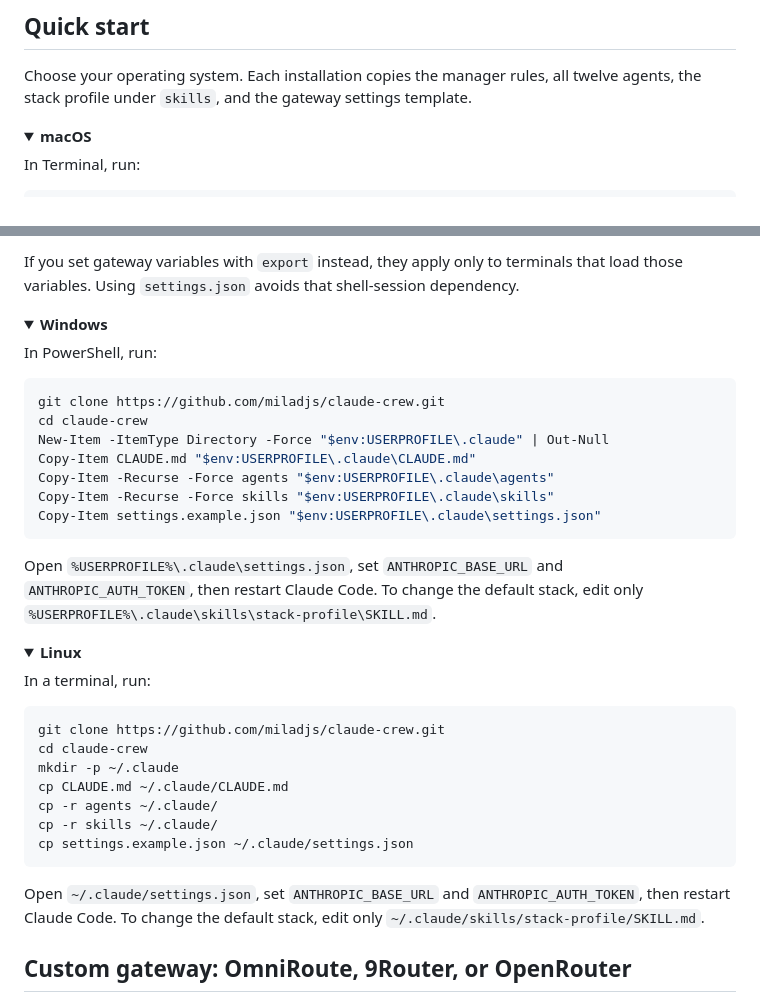
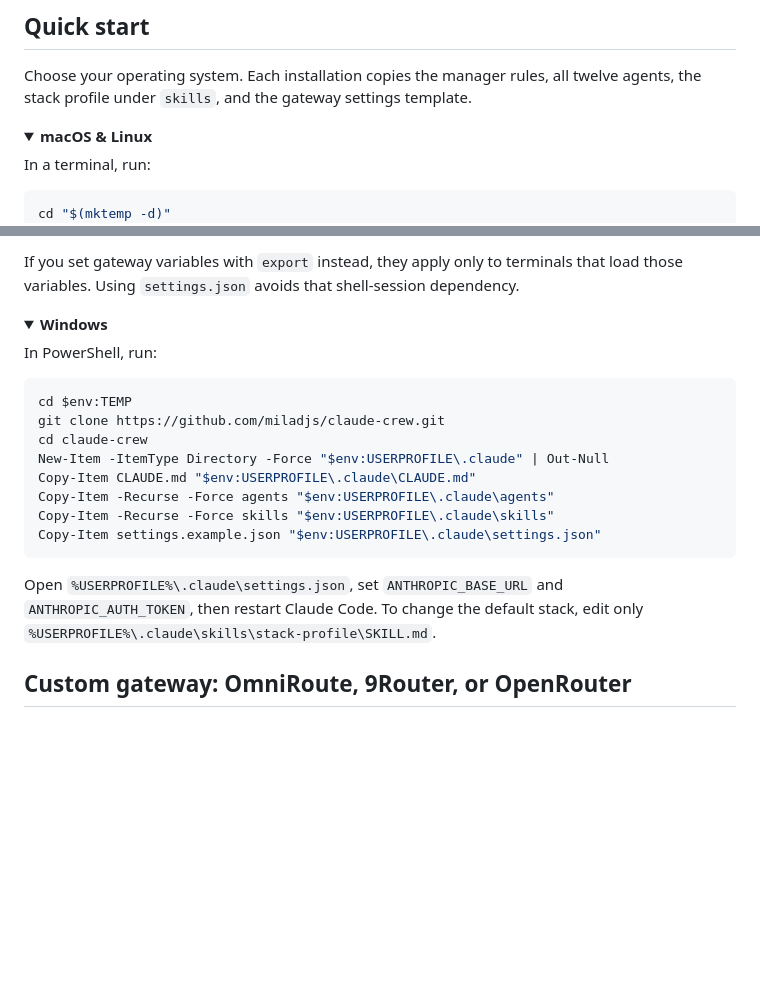
Before and after one commit to miladjs/claude-crew, a Markdown page: README.md, 2 parts joined by grey strips. Rendered like a GitHub page; folded sections open; blank space fills up the shorter version.

````diff
--- a/README.md
+++ b/README.md
@@ -139,11 +139,12 @@ RESEARCH  researcher is inserted before the English plan whenever external facts
 Choose your operating system. Each installation copies the manager rules, all twelve agents, the stack profile under `skills`, and the gateway settings template.
 
 <details open>
-<summary><b>macOS</b></summary>
+<summary><b>macOS & Linux</b></summary>
 
-In Terminal, run:
+In a terminal, run:
 
 ```bash
+cd "$(mktemp -d)"
 git clone https://github.com/miladjs/claude-crew.git
 cd claude-crew
 mkdir -p ~/.claude
@@ -165,6 +166,7 @@ If you set gateway variables with `export` instead, they apply only to terminals
 In PowerShell, run:
 
 ```powershell
+cd $env:TEMP
 git clone https://github.com/miladjs/claude-crew.git
 cd claude-crew
 New-Item -ItemType Directory -Force "$env:USERPROFILE\.claude" | Out-Null
@@ -175,25 +177,6 @@ Copy-Item settings.example.json "$env:USERPROFILE\.claude\settings.json"
 ```
 
 Open `%USERPROFILE%\.claude\settings.json`, set `ANTHROPIC_BASE_URL` and `ANTHROPIC_AUTH_TOKEN`, then restart Claude Code. To change the default stack, edit only `%USERPROFILE%\.claude\skills\stack-profile\SKILL.md`.
-
-</details>
-
-<details>
-<summary><b>Linux</b></summary>
-
-In a terminal, run:
-
-```bash
-git clone https://github.com/miladjs/claude-crew.git
-cd claude-crew
-mkdir -p ~/.claude
-cp CLAUDE.md ~/.claude/CLAUDE.md
-cp -r agents ~/.claude/
-cp -r skills ~/.claude/
-cp settings.example.json ~/.claude/settings.json
-```
-
-Open `~/.claude/settings.json`, set `ANTHROPIC_BASE_URL` and `ANTHROPIC_AUTH_TOKEN`, then restart Claude Code. To change the default stack, edit only `~/.claude/skills/stack-profile/SKILL.md`.
 
 </details>
 
````
Also changed, not shown: README.fa.md (+4 -21 lines).
